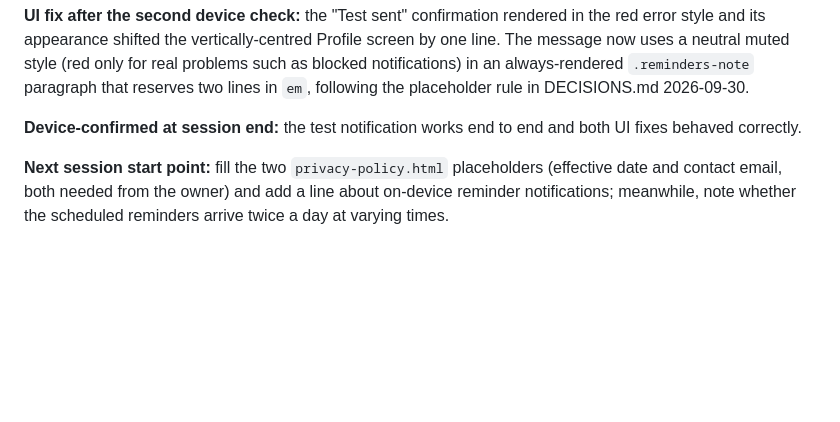
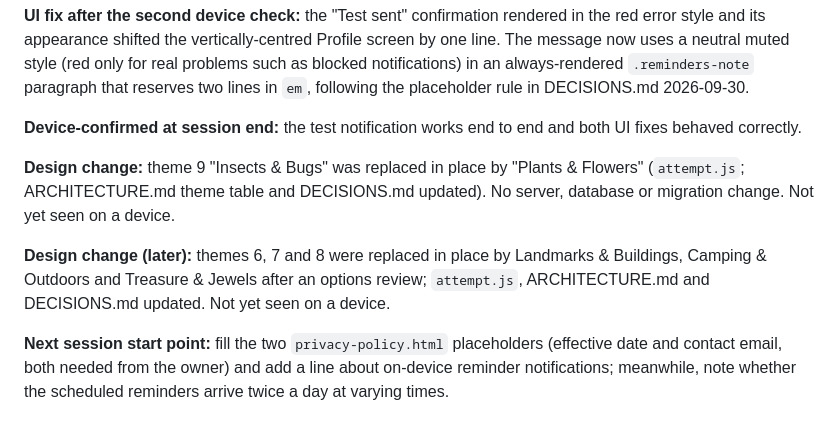
Before and after one commit to g-c-3/silver-doodle, a Markdown page: docs/SESSIONS.md, the part around the change. GitHub-like rendering; blank space fills up the shorter version.

```diff
--- a/docs/SESSIONS.md
+++ b/docs/SESSIONS.md
@@ -19,6 +19,10 @@ Most recent entry first.
 **UI fix after the second device check:** the "Test sent" confirmation rendered in the red error style and its appearance shifted the vertically-centred Profile screen by one line. The message now uses a neutral muted style (red only for real problems such as blocked notifications) in an always-rendered `.reminders-note` paragraph that reserves two lines in `em`, following the placeholder rule in DECISIONS.md 2026-09-30.
 
 **Device-confirmed at session end:** the test notification works end to end and both UI fixes behaved correctly.
+
+**Design change:** theme 9 "Insects & Bugs" was replaced in place by "Plants & Flowers" (`attempt.js`; ARCHITECTURE.md theme table and DECISIONS.md updated). No server, database or migration change. Not yet seen on a device.
+
+**Design change (later):** themes 6, 7 and 8 were replaced in place by Landmarks & Buildings, Camping & Outdoors and Treasure & Jewels after an options review; `attempt.js`, ARCHITECTURE.md and DECISIONS.md updated. Not yet seen on a device.
 
 **Next session start point:** fill the two `privacy-policy.html` placeholders (effective date and contact email, both needed from the owner) and add a line about on-device reminder notifications; meanwhile, note whether the scheduled reminders arrive twice a day at varying times.
 
```
Also changed, not shown: docs/ARCHITECTURE.md (+4 -4 lines), docs/DECISIONS.md (+16 -0 lines).
